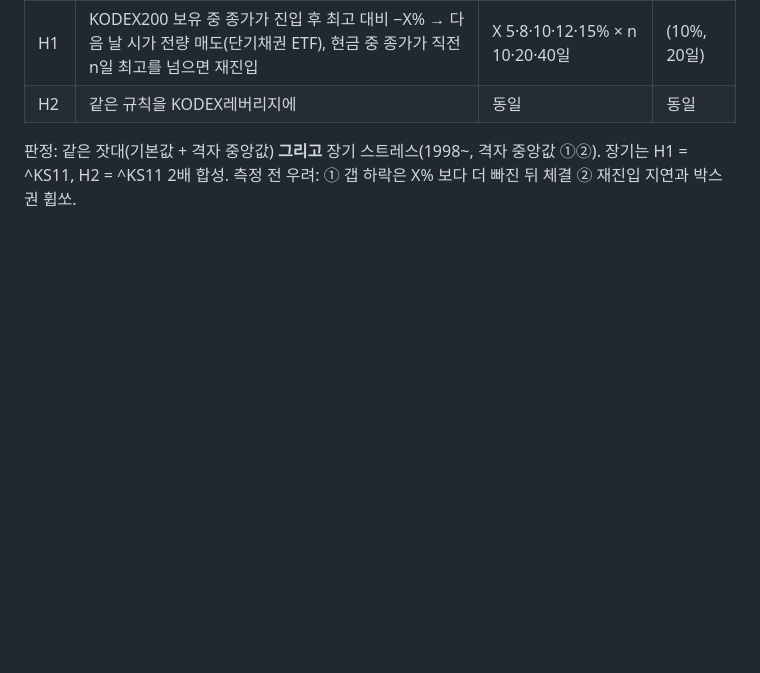
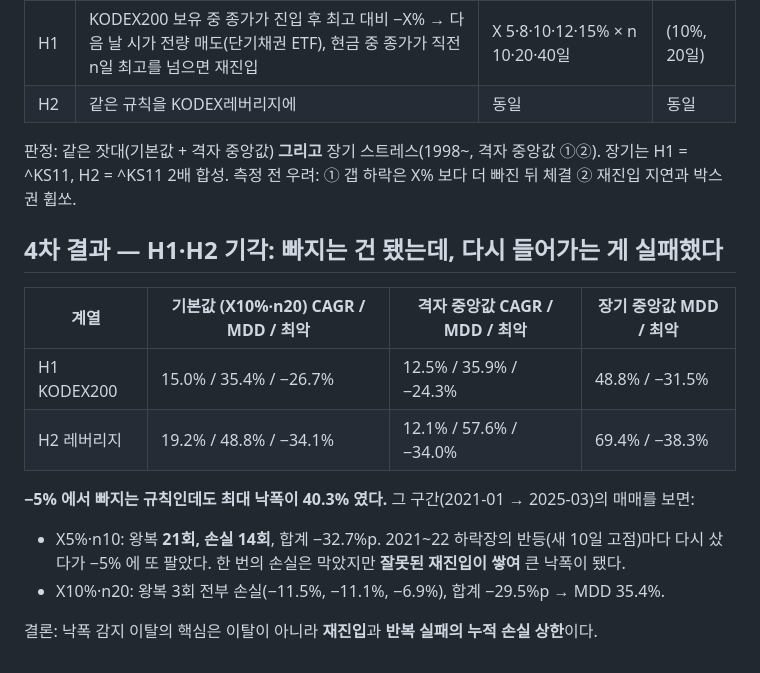
Before and after one commit to Seaunglok/stock, a Markdown page: docs/2026-10-22-lab-criteria-declaration.md, the part around the change. Rendered like a GitHub page; blank space fills up the shorter version.

Commit message:
docs(lab): 낙폭 감지 이탈 H1·H2 기각 — 이탈은 됐고 재진입이 실패했다
88bf2c3 선언 기준·격자 그대로.
H1 KODEX200: 중앙값 CAGR 12.5% · MDD 35.9% · 장기 48.8% → 기각
H2 레버리지: 중앙값 12.1% · MDD 57.6% · 장기 69.4% → 기각

-5% 이탈 규칙인데 MDD 40.3%: 2021~22 하락장 반등마다 재진입 → 왕복 21회 중
손실 14회, 합계 -32.7%p 가 누적. 한 번의 손실은 막아도 잘못된 재진입이
쌓이면 큰 낙폭이 된다. 다음 과제는 재진입 확인과 누적 손실 상한.

Co-Authored-By: Claude Opus 5.5 (1M context) <noreply@anthropic.com>

```diff
--- a/docs/2026-10-22-lab-criteria-declaration.md
+++ b/docs/2026-10-22-lab-criteria-declaration.md
@@ -167,3 +167,18 @@ A·B 는 이동평균 위/아래로만 들락거렸다. 이번엔 **낙폭 자
 
 판정: 같은 잣대(기본값 + 격자 중앙값) **그리고** 장기 스트레스(1998~, 격자 중앙값 ①②). 장기는 H1 = ^KS11,
 H2 = ^KS11 2배 합성. 측정 전 우려: ① 갭 하락은 X% 보다 더 빠진 뒤 체결 ② 재진입 지연과 박스권 휩쏘.
+
+## 4차 결과 — H1·H2 기각: 빠지는 건 됐는데, 다시 들어가는 게 실패했다
+
+| 계열 | 기본값 (X10%·n20) CAGR / MDD / 최악 | 격자 중앙값 CAGR / MDD / 최악 | 장기 중앙값 MDD / 최악 |
+|---|---|---|---|
+| H1 KODEX200 | 15.0% / 35.4% / −26.7% | 12.5% / 35.9% / −24.3% | 48.8% / −31.5% |
+| H2 레버리지 | 19.2% / 48.8% / −34.1% | 12.1% / 57.6% / −34.0% | 69.4% / −38.3% |
+
+**−5% 에서 빠지는 규칙인데도 최대 낙폭이 40.3% 였다.** 그 구간(2021-01 → 2025-03)의 매매를 보면:
+
+- X5%·n10: 왕복 **21회, 손실 14회**, 합계 −32.7%p. 2021~22 하락장의 반등(새 10일 고점)마다 다시 샀다가
+  −5% 에 또 팔았다. 한 번의 손실은 막았지만 **잘못된 재진입이 쌓여** 큰 낙폭이 됐다.
+- X10%·n20: 왕복 3회 전부 손실(−11.5%, −11.1%, −6.9%), 합계 −29.5%p → MDD 35.4%.
+
+결론: 낙폭 감지 이탈의 핵심은 이탈이 아니라 **재진입**과 **반복 실패의 누적 손실 상한**이다.
```
